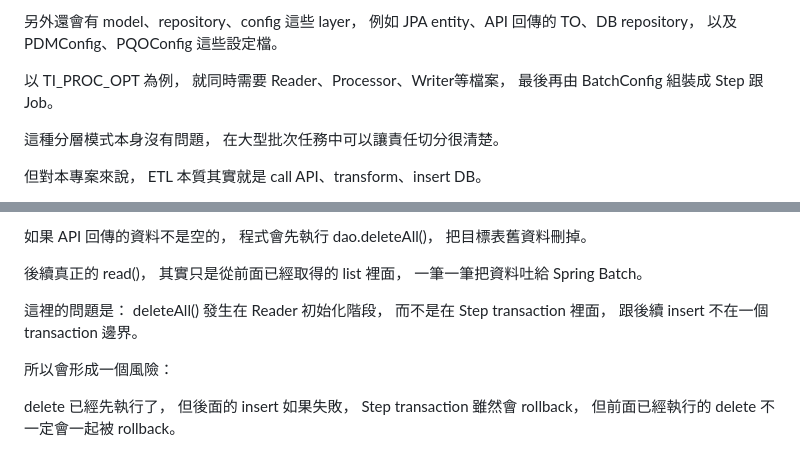
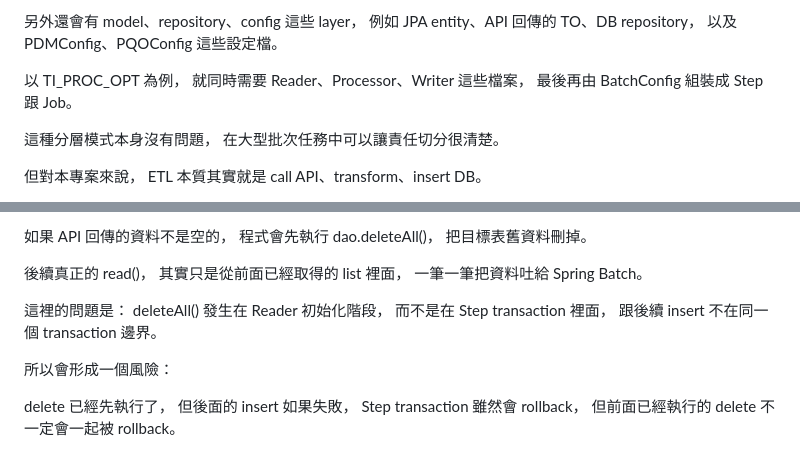
Before and after one commit to steven88161815/CodeNotes, a Markdown page: Etl job/Etl job/逐字稿.md, 2 parts joined by grey strips. Rendered like a GitHub page.

```diff
--- a/Etl job/Etl job/逐字稿.md
+++ b/Etl job/Etl job/逐字稿.md
@@ -69,7 +69,7 @@ Writer 則透過 DAO 或 JPA repository 寫入 Oracle。
 以及 PDMConfig、PQOConfig 這些設定檔。
 
 以 TI_PROC_OPT 為例，
-就同時需要 Reader、Processor、Writer等檔案，
+就同時需要 Reader、Processor、Writer 這些檔案，
 最後再由 BatchConfig 組裝成 Step 跟 Job。
 
 這種分層模式本身沒有問題，
@@ -152,7 +153,7 @@ Reader 在初始化時會先 call API，
 這裡的問題是：
 deleteAll() 發生在 Reader 初始化階段，
 而不是在 Step transaction 裡面，
-跟後續 insert 不在一個 transaction 邊界。
+跟後續 insert 不在同一個 transaction 邊界。
 
 所以會形成一個風險：
 
```
Also changed, not shown: other parts of Etl job/Etl job/逐字稿.md (+1 -0 lines).
